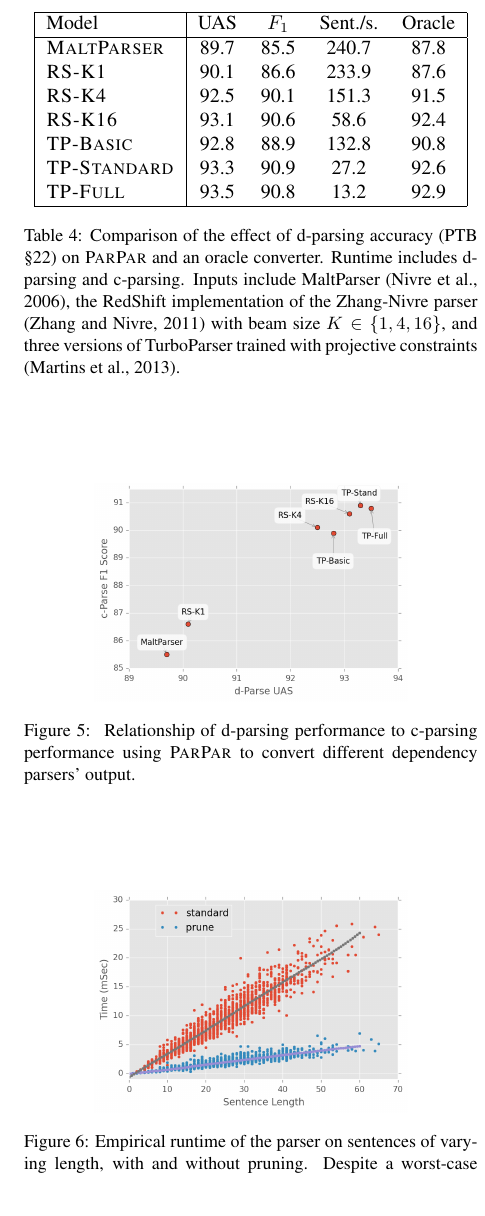
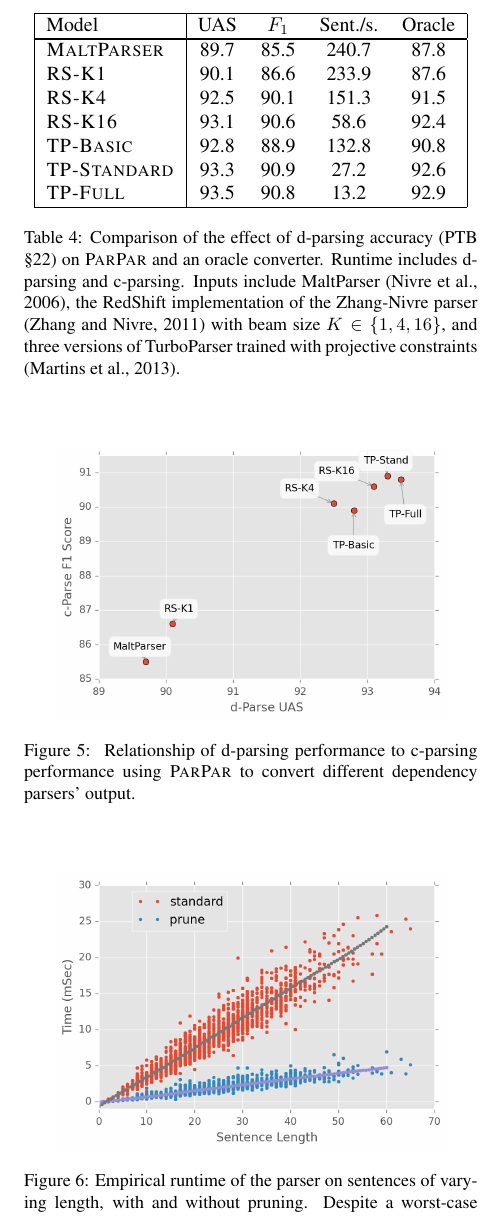
Before and after one commit to srush/PhraseDep, a LaTeX paper (writeup/main.tex): part of one column of page 8 of 10, cut so that both start at the same text. Compiled offline with pdfLaTeX.

Commit message:
size edits

```diff
--- a/writeup/main.tex
+++ b/writeup/main.tex
@@ -1339,7 +1339,7 @@ and three versions of TurboParser trained with projective constraints
 
 \begin{figure}
   \centering
-  \includegraphics[scale=0.4]{../notebooks/parsers}
+  \includegraphics[scale=0.5]{../notebooks/parsers}
 \caption{\label{fig:corr} Relationship of d-parsing performance to
   c-parsing performance using \ParseName to convert different
   dependency parsers' output.}
```
Also changed, not shown: writeup/main.pdf, writeup/main.tex (4 more changed lines).
